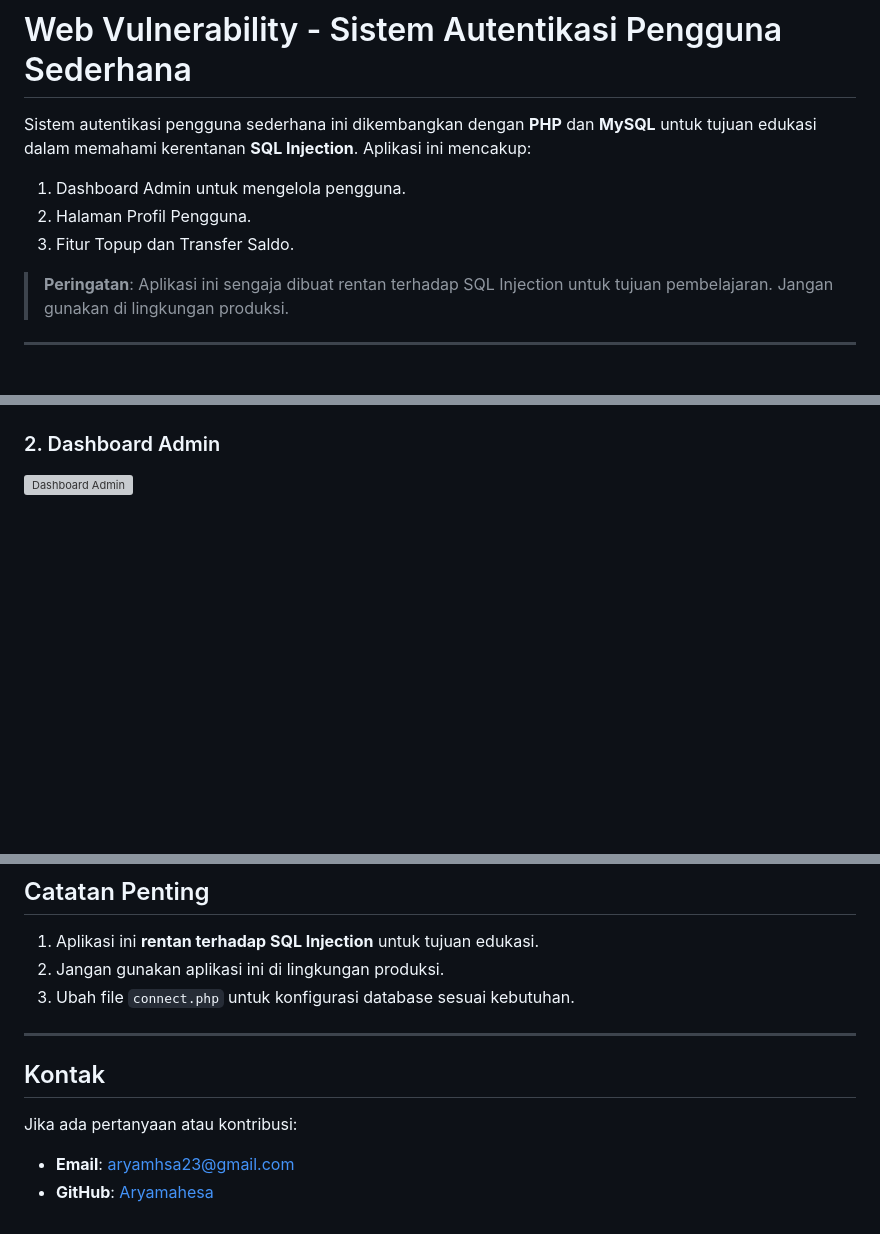
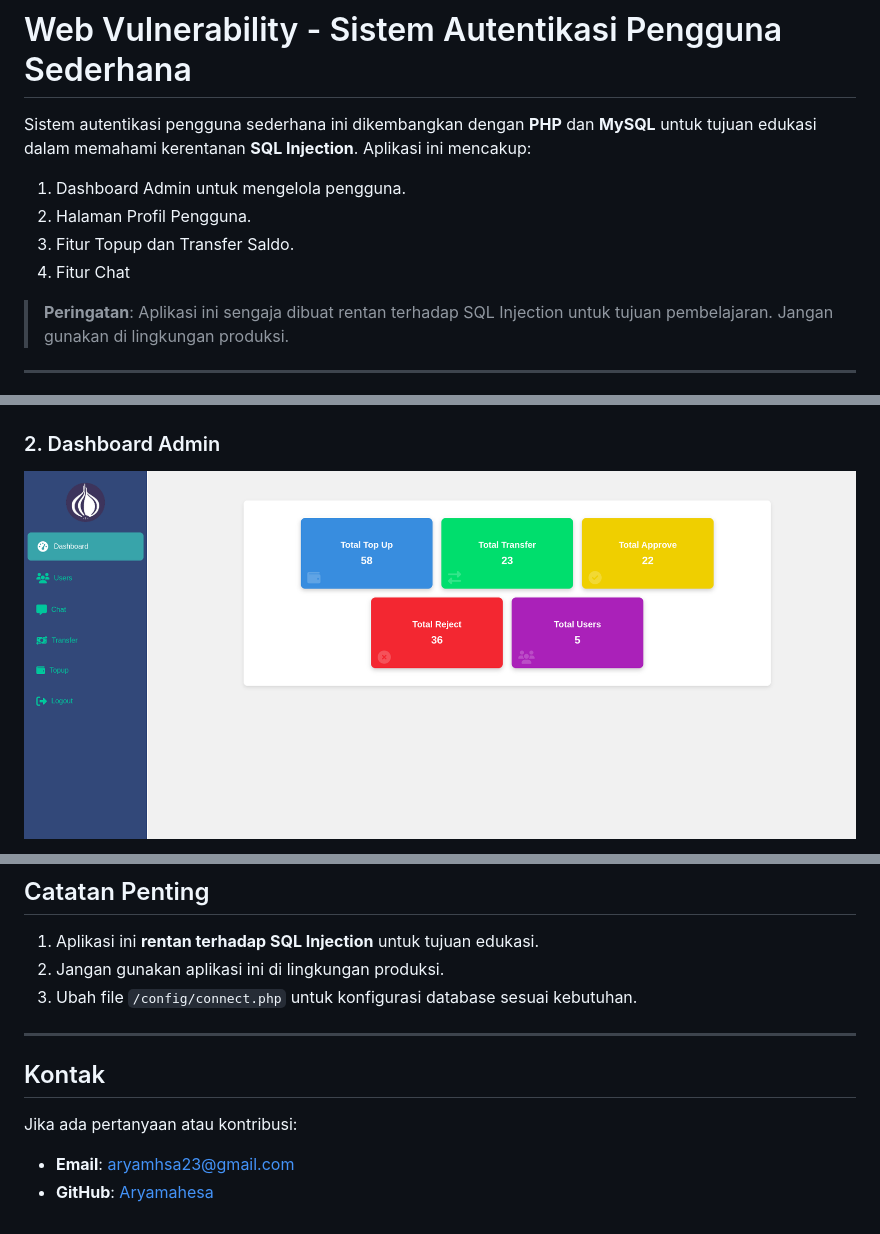
Before and after one commit to Aryamahesa/Web_Vulnerbility, a Markdown page: README.md, 3 parts joined by grey strips. Rendered like a GitHub page; blank space fills up the shorter version; grey boxes are pictures that could not be loaded.

```diff
--- a/README.md
+++ b/README.md
@@ -5,6 +5,7 @@ Sistem autentikasi pengguna sederhana ini dikembangkan dengan **PHP** dan **MySQ
 1. Dashboard Admin untuk mengelola pengguna.
 2. Halaman Profil Pengguna.
 3. Fitur Topup dan Transfer Saldo.
+4. Fitur Chat
 
 > **Peringatan**: Aplikasi ini sengaja dibuat rentan terhadap SQL Injection untuk tujuan pembelajaran. Jangan gunakan di lingkungan produksi.
 
@@ -166,6 +183,6 @@ CREATE TABLE transfer (
 ![Login Page](/img/login-page.png)
 
 ### 2. Dashboard Admin
-![Dashboard Admin](/img/data-users.png)
+![Dashboard Admin](/img/dashboard-information.png)
 
 
@@ -185,7 +212,7 @@ CREATE TABLE transfer (
 
 1. Aplikasi ini **rentan terhadap SQL Injection** untuk tujuan edukasi.
 2. Jangan gunakan aplikasi ini di lingkungan produksi.
-3. Ubah file `connect.php` untuk konfigurasi database sesuai kebutuhan.
+3. Ubah file `/config/connect.php` untuk konfigurasi database sesuai kebutuhan.
 
 ---
 
```
Also changed, not shown: other parts of README.md (+32 -6 lines).
